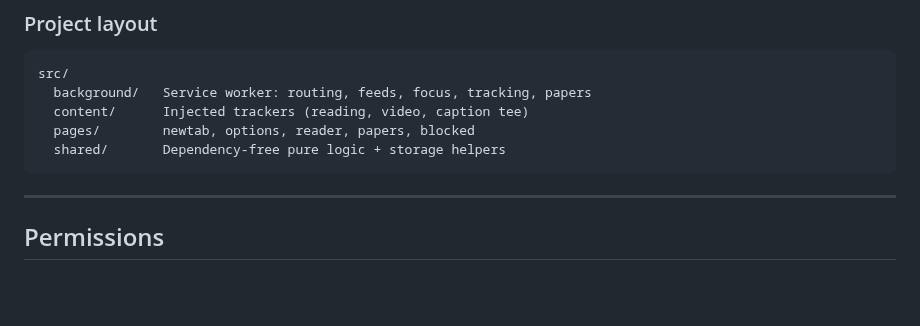
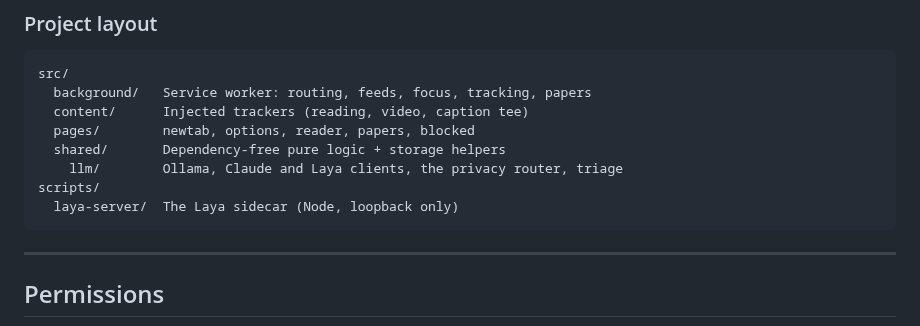
Before and after one commit to aakashvardhan/attention-spanner, a Markdown page: README.md, the part around one of its changes. GitHub-like rendering; blank space fills up the shorter version.

````diff
--- a/README.md
+++ b/README.md
@@ -263,6 +357,9 @@ src/
   content/      Injected trackers (reading, video, caption tee)
   pages/        newtab, options, reader, papers, blocked
   shared/       Dependency-free pure logic + storage helpers
+    llm/        Ollama, Claude and Laya clients, the privacy router, triage
+scripts/
+  laya-server/  The Laya sidecar (Node, loopback only)
 ```
 
 ---
````
Also changed, not shown: other parts of README.md (+104 -10 lines), docs/screenshots/newtab-dark.png, docs/screenshots/newtab-light.png.
